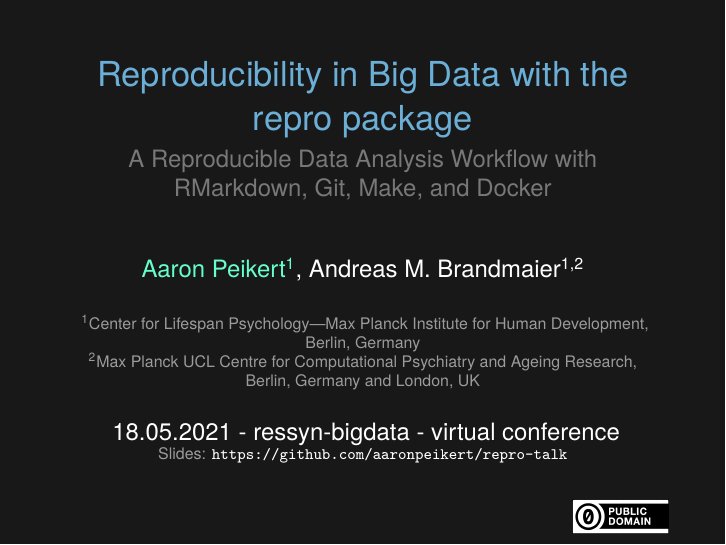
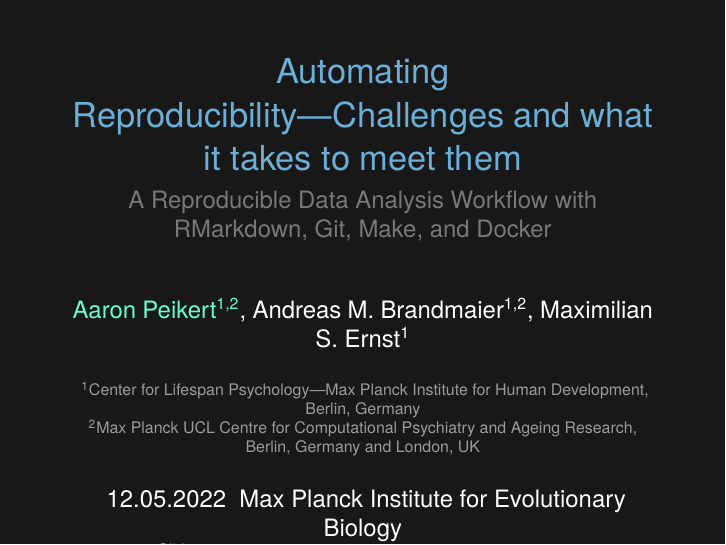
Before and after one commit to aaronpeikert/repro-talk, LaTeX slides (repro-talk.tex): page 1 of 49. Compiled offline with XeLaTeX.

Commit message:
change title slide

```diff
--- a/repro-talk.tex
+++ b/repro-talk.tex
@@ -13,15 +13,15 @@
 
 % title info
 
-\title{Reproducibility in Big Data with the repro package}
+\title{Automating Reproducibility\textemdash{}Challenges and what it takes to meet them}
 \subtitle{A Reproducible Data Analysis Workflow with RMarkdown, Git, Make, and Docker}
-\author{\href{https://github.com/aaronpeikert/}{Aaron Peikert\textsuperscript{1}}, Andreas M. Brandmaier\textsuperscript{1,2}}
+\author{\href{https://github.com/aaronpeikert/}{Aaron Peikert\textsuperscript{1,2}}, Andreas M. Brandmaier\textsuperscript{1,2}, Maximilian S. Ernst\textsuperscript{1}}
 \institute{
 \textsuperscript{1}Center for Lifespan Psychology---Max Planck Institute for Human Development, Berlin, Germany\\
 \textsuperscript{2}Max Planck UCL Centre for Computational Psychiatry and Ageing Research, Berlin, Germany and London, UK
 }
 \date{
-18.05.2021 - ressyn-bigdata - virtual conference\\
+12.05.2022 \@ Max Planck Institute for Evolutionary Biology\\
 \scriptsize {\lolit Slides:} \href{https://github.com/aaronpeikert/repro-talk/releases}{\tt \scriptsize
   \color{foreground} https://github.com/aaronpeikert/repro-talk}
 }
```
